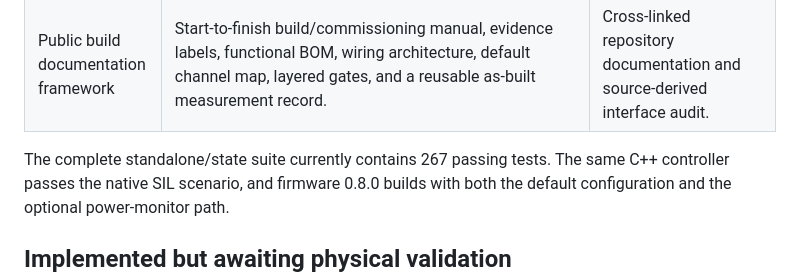
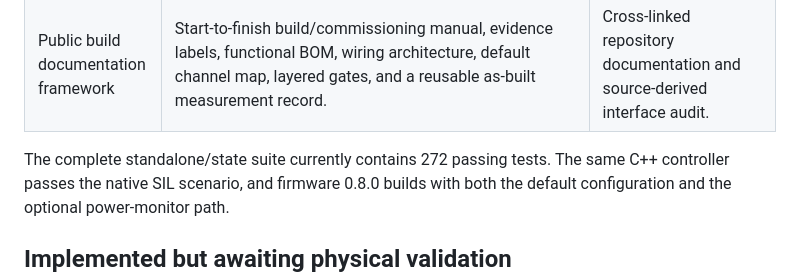
Before and after one commit to Blacksheep909/Domino-ESP32-Quadruped, a Markdown page: docs/virtual-lab-roadmap-status.md, the part around the change. Drawn GitHub-style.

Commit message:
docs: refresh roadmap verification count

```diff
--- a/docs/virtual-lab-roadmap-status.md
+++ b/docs/virtual-lab-roadmap-status.md
@@ -25,7 +25,7 @@ compiling firmware is not presented as proof that a real robot was connected.
 | Repository media and local run instructions | Source is locally runnable; README contains current screenshots and a 6.8-second workflow GIF. | Production Vite build and committed media. |
 | Public build documentation framework | Start-to-finish build/commissioning manual, evidence labels, functional BOM, wiring architecture, default channel map, layered gates, and a reusable as-built measurement record. | Cross-linked repository documentation and source-derived interface audit. |
 
-The complete standalone/state suite currently contains 267 passing tests. The
+The complete standalone/state suite currently contains 272 passing tests. The
 same C++ controller passes the native SIL scenario, and firmware 0.8.0 builds
 with both the default configuration and the optional power-monitor path.
 
```
